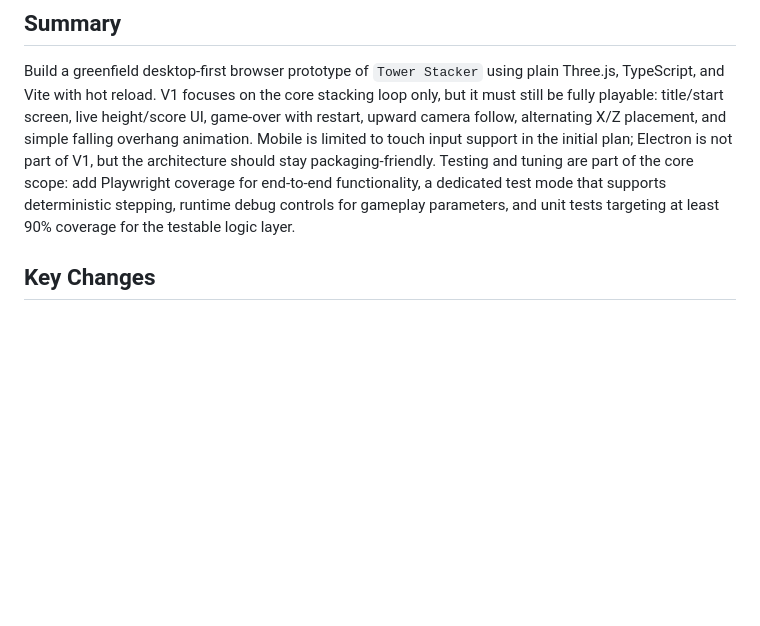
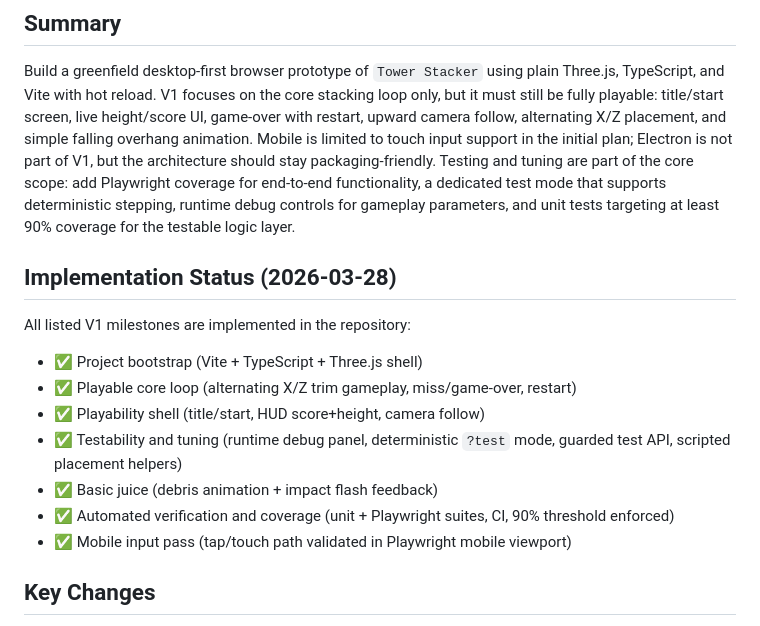
Before and after one commit to jamiely/stack, a Markdown page: plan.md, the part around the change. Drawn GitHub-style; blank space fills up the shorter version.

Commit message:
Mark all V1 plan milestones as implemented

```diff
--- a/plan.md
+++ b/plan.md
@@ -2,6 +2,18 @@
 
 ## Summary
 Build a greenfield desktop-first browser prototype of `Tower Stacker` using plain Three.js, TypeScript, and Vite with hot reload. V1 focuses on the core stacking loop only, but it must still be fully playable: title/start screen, live height/score UI, game-over with restart, upward camera follow, alternating X/Z placement, and simple falling overhang animation. Mobile is limited to touch input support in the initial plan; Electron is not part of V1, but the architecture should stay packaging-friendly. Testing and tuning are part of the core scope: add Playwright coverage for end-to-end functionality, a dedicated test mode that supports deterministic stepping, runtime debug controls for gameplay parameters, and unit tests targeting at least 90% coverage for the testable logic layer.
+
+## Implementation Status (2026-03-28)
+
+All listed V1 milestones are implemented in the repository:
+
+- ✅ Project bootstrap (Vite + TypeScript + Three.js shell)
+- ✅ Playable core loop (alternating X/Z trim gameplay, miss/game-over, restart)
+- ✅ Playability shell (title/start, HUD score+height, camera follow)
+- ✅ Testability and tuning (runtime debug panel, deterministic `?test` mode, guarded test API, scripted placement helpers)
+- ✅ Basic juice (debris animation + impact flash feedback)
+- ✅ Automated verification and coverage (unit + Playwright suites, CI, 90% threshold enforced)
+- ✅ Mobile input pass (tap/touch path validated in Playwright mobile viewport)
 
 ## Key Changes
 - Initialize a Vite + TypeScript app with a minimal game shell: Three.js scene, renderer, camera, resize handling, asset-free placeholder visuals, and a small HTML/CSS HUD layer for menus and score.
```
